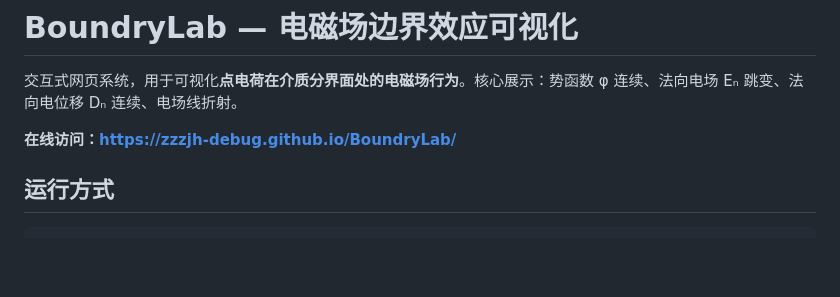
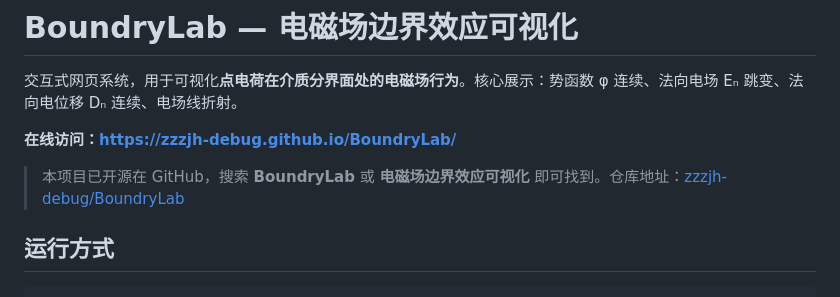
Before and after one commit to zzzjh-debug/BoundaryLab, a Markdown page: README.md, the part around the change. Rendered like a GitHub page; blank space fills up the shorter version.

Commit message:
README 添加 GitHub 搜索说明

```diff
--- a/README.md
+++ b/README.md
@@ -3,6 +3,8 @@
 交互式网页系统，用于可视化**点电荷在介质分界面处的电磁场行为**。核心展示：势函数 φ 连续、法向电场 Eₙ 跳变、法向电位移 Dₙ 连续、电场线折射。
 
 **在线访问：[https://zzzjh-debug.github.io/BoundryLab/](https://zzzjh-debug.github.io/BoundryLab/)**
+
+> 本项目已开源在 GitHub，搜索 **BoundryLab** 或 **电磁场边界效应可视化** 即可找到。仓库地址：[zzzjh-debug/BoundryLab](https://github.com/zzzjh-debug/BoundryLab)
 
 ## 运行方式
 
```
